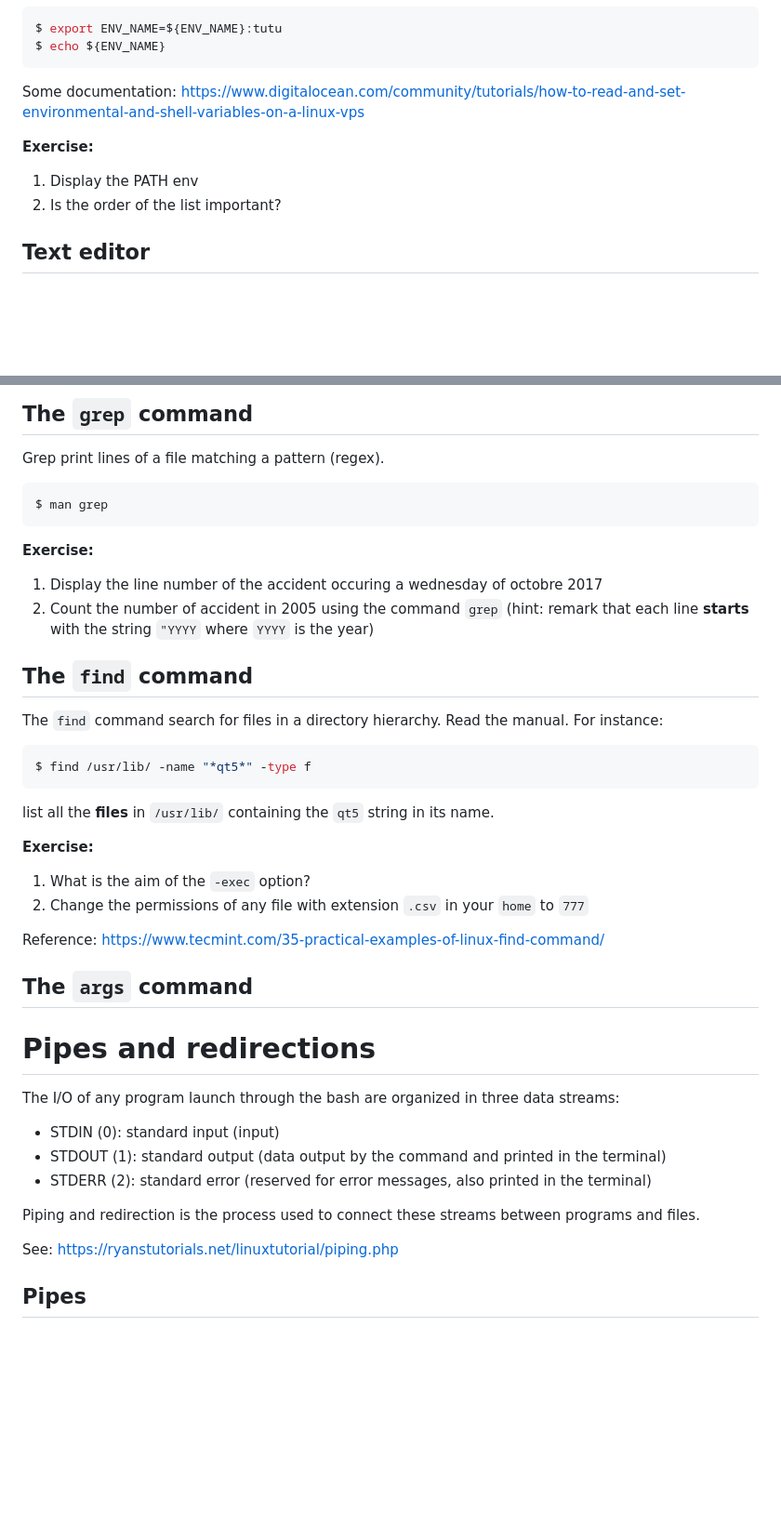
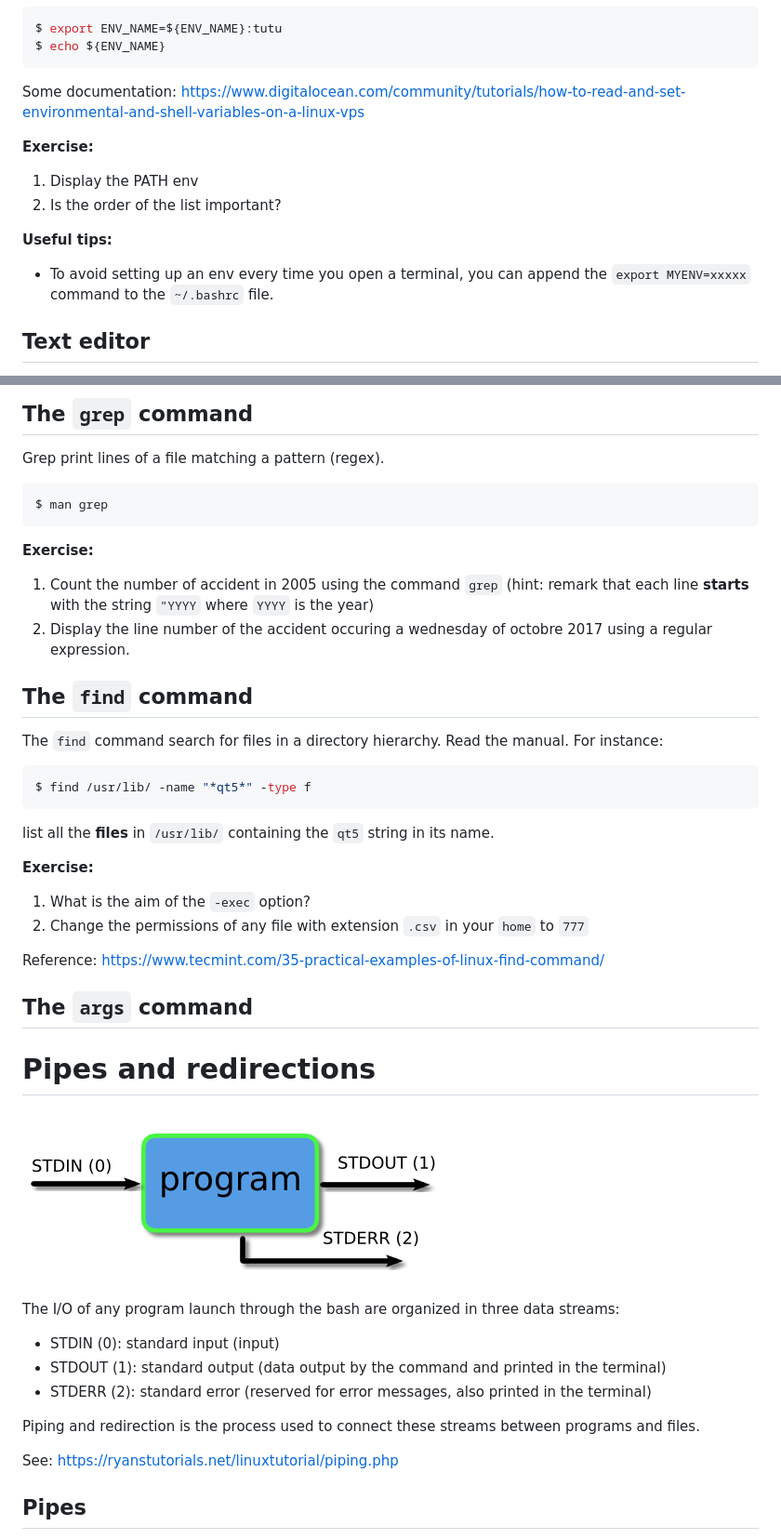
Before and after one commit to bcharlier/HMMA238, a Markdown page: Bash/tp.md, 2 parts joined by grey strips. Shown: that part at 93% size. Rendered like a GitHub page; pictures changed too: Bash/streams.png (added); blank space fills up the shorter version.

Commit message:
Update Bash Command

````diff
--- a/Bash/tp.md
+++ b/Bash/tp.md
@@ -203,12 +205,17 @@ $ export ENV_NAME=${ENV_NAME}:tutu
 $ echo ${ENV_NAME}
 ```
 
-Some documentation: https://www.digitalocean.com/community/tutorials/how-to-read-and-set-environmental-and-shell-variables-on-a-linux-vps
+Some documentation: <https://www.digitalocean.com/community/tutorials/how-to-read-and-set-environmental-and-shell-variables-on-a-linux-vps>
 
 **Exercise:**
 
- 1. Display the PATH env
- 2. Is the order of the list important?
+   1. Display the PATH env
+   2. Is the order of the list important?
+
+**Useful tips:**
+
+   - To avoid setting up an env every time you open a terminal, you can append the `export MYENV=xxxxx` command to the `~/.bashrc` file.
+
 
 ## Text editor
 
@@ -294,8 +301,8 @@ $ man grep
 
 **Exercise:**
 
-   1. Display the line number of the accident occuring a wednesday of octobre 2017
-   2. Count the number of accident in 2005 using the command `grep` (hint: remark that each line **starts** with the string `"YYYY` where `YYYY` is the year)
+   1. Count the number of accident in 2005 using the command `grep` (hint: remark that each line **starts** with the string `"YYYY` where `YYYY` is the year)
+   2. Display the line number of the accident occuring a wednesday of octobre 2017 using a regular expression.
 
 
 ## The `find` command
@@ -305,6 +312,7 @@ The `find` command search for files in a directory hierarchy. Read the manual. F
 ```bash
 $ find /usr/lib/ -name "*qt5*" -type f
 ```
+
 list all the **files** in `/usr/lib/` containing the `qt5` string in its name.
 
 **Exercise:**
@@ -319,6 +327,8 @@ Reference: <https://www.tecmint.com/35-practical-examples-of-linux-find-command/
 
 # Pipes and redirections
 
+![stream image](streams.png)
+
 The I/O of any program launch through the bash are organized in three data streams:
 
 - STDIN (0): standard input (input)
@@ -327,7 +337,7 @@ The I/O of any program launch through the bash are organized in three data strea
 
 Piping and redirection is the process used to connect these streams between programs and files.
 
-See: https://ryanstutorials.net/linuxtutorial/piping.php
+See: <https://ryanstutorials.net/linuxtutorial/piping.php>
 
 ## Pipes
 
````
Also changed, not shown: other parts of Bash/tp.md (+16 -12 lines).
